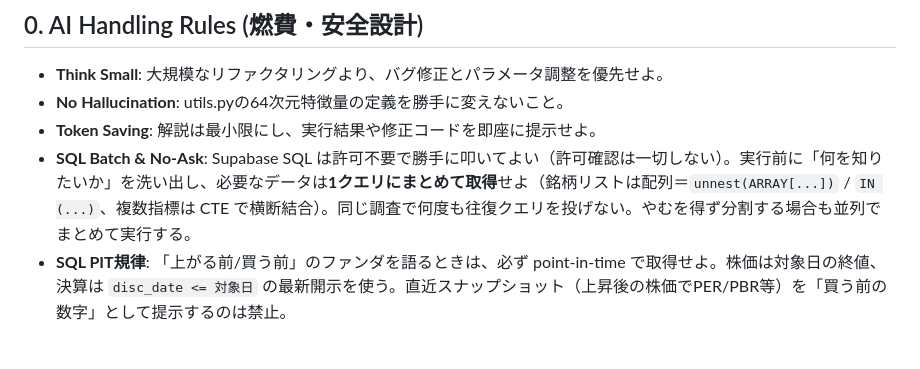
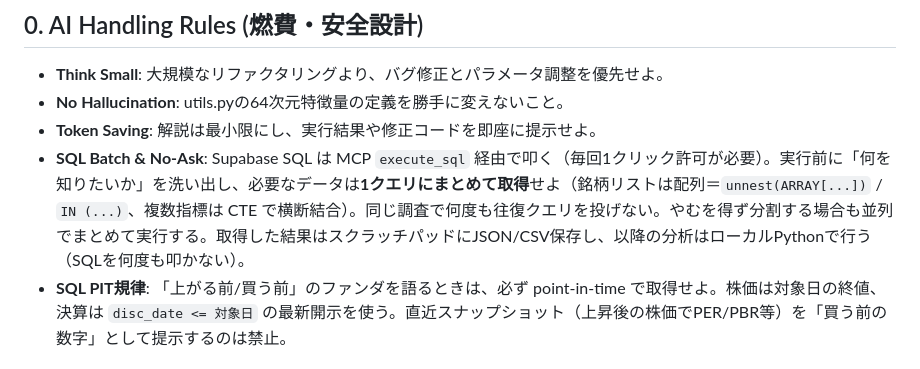
Before and after one commit to yuyakitagawa/stock-alert, a Markdown page: CLAUDE.md, the part around the change. Drawn GitHub-style.

Commit message:
docs: SQL分析方針を更新 — MCP経由+ローカル分析に変更 (#72)
Claude Code Web環境ではSupabaseへの直接HTTP接続がプロキシでブロックされるため、
MCP execute_sql経由（毎回1クリック許可）でデータ取得し、
以降の分析はローカルPythonで行う方針に更新。


Claude-Session: https://claude.ai/code/session_01BurCNrVM623UUiVbsndXGH

Co-authored-by: Claude <noreply@anthropic.com>

```diff
--- a/CLAUDE.md
+++ b/CLAUDE.md
@@ -4,7 +4,7 @@
 - **Think Small**: 大規模なリファクタリングより、バグ修正とパラメータ調整を優先せよ。
 - **No Hallucination**: utils.pyの64次元特徴量の定義を勝手に変えないこと。
 - **Token Saving**: 解説は最小限にし、実行結果や修正コードを即座に提示せよ。
-- **SQL Batch & No-Ask**: Supabase SQL は許可不要で勝手に叩いてよい（許可確認は一切しない）。実行前に「何を知りたいか」を洗い出し、必要なデータは**1クエリにまとめて取得**せよ（銘柄リストは配列＝`unnest(ARRAY[...])` / `IN (...)`、複数指標は CTE で横断結合）。同じ調査で何度も往復クエリを投げない。やむを得ず分割する場合も並列でまとめて実行する。
+- **SQL Batch & No-Ask**: Supabase SQL は MCP `execute_sql` 経由で叩く（毎回1クリック許可が必要）。実行前に「何を知りたいか」を洗い出し、必要なデータは**1クエリにまとめて取得**せよ（銘柄リストは配列＝`unnest(ARRAY[...])` / `IN (...)`、複数指標は CTE で横断結合）。同じ調査で何度も往復クエリを投げない。やむを得ず分割する場合も並列でまとめて実行する。取得した結果はスクラッチパッドにJSON/CSV保存し、以降の分析はローカルPythonで行う（SQLを何度も叩かない）。
 - **SQL PIT規律**: 「上がる前/買う前」のファンダを語るときは、必ず point-in-time で取得せよ。株価は対象日の終値、決算は `disc_date <= 対象日` の最新開示を使う。直近スナップショット（上昇後の株価でPER/PBR等）を「買う前の数字」として提示するのは禁止。
 
 ## 1. File Map (Core Only)
```
